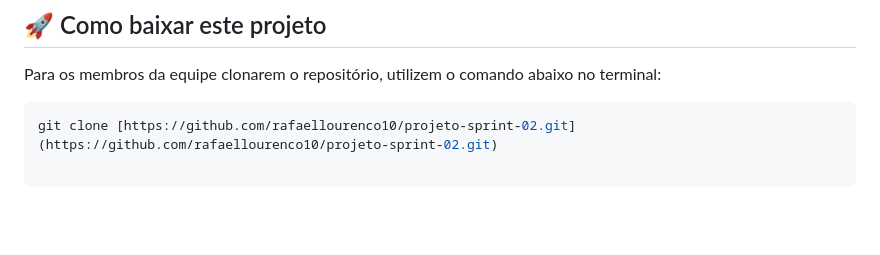
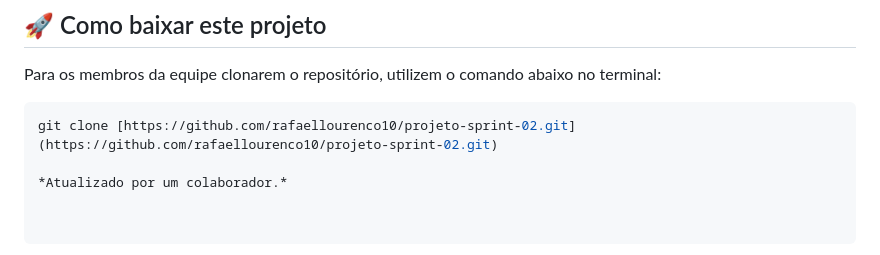
Before and after one commit to rafaellourenco10/iNeed-App, a Markdown page: README.md, the part around the change. GitHub-like rendering; blank space fills up the shorter version.

Commit message:
docs: alteracao feita pelo participante B
Added a note indicating the update by a collaborator.

````diff
--- a/README.md
+++ b/README.md
@@ -53,3 +53,5 @@ Acesse abaixo a documentação detalhada do nosso fluxo e planejamento:
 Para os membros da equipe clonarem o repositório, utilizem o comando abaixo no terminal:
 ```bash
 git clone [https://github.com/rafaellourenco10/projeto-sprint-02.git](https://github.com/rafaellourenco10/projeto-sprint-02.git)
+
+*Atualizado por um colaborador.*
````
